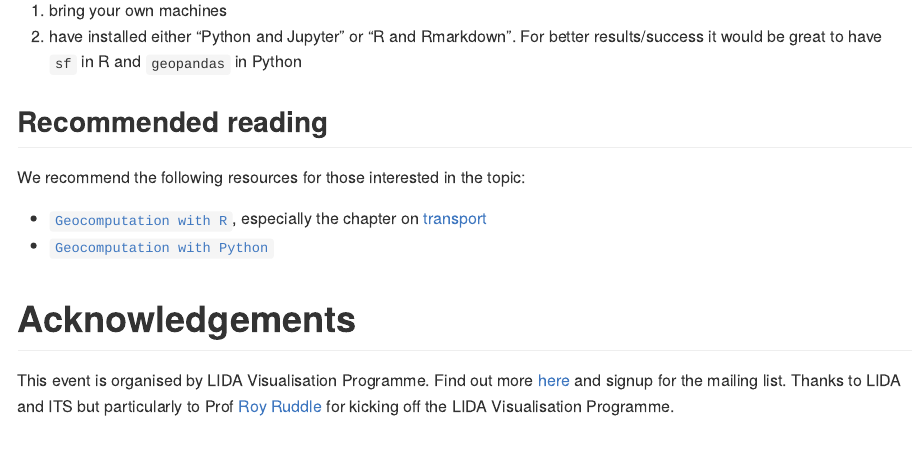
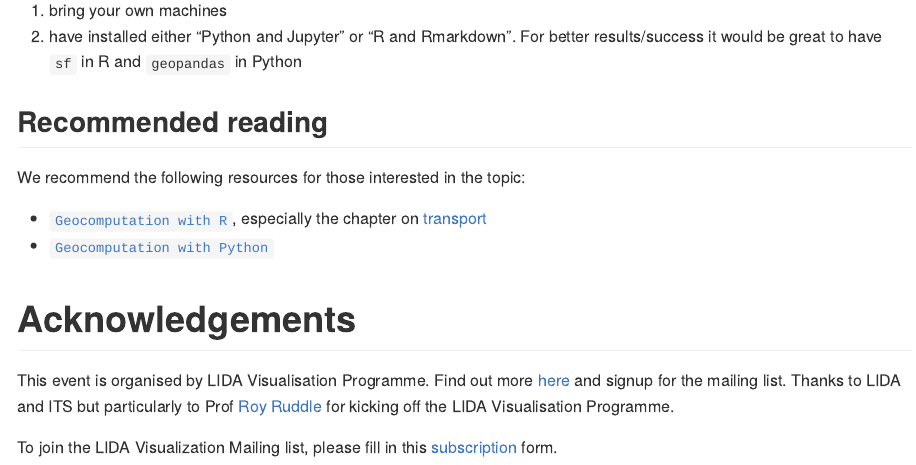
Before and after one commit to Robinlovelace/netvishack, a Quarto document (README.qmd): the page in a window 1100 px wide, from 4280 px down. The pictures show the output file README.md that the author committed with the source, drawn offline in the style of GitHub.

Commit message:
mailing list

```diff
--- a/README.qmd
+++ b/README.qmd
@@ -148,3 +148,5 @@ We recommend the following resources for those interested in the topic:
 
 This event is organised by LIDA Visualisation Programme. Find out more [here](https://lida.leeds.ac.uk/visualisation/) and signup for the mailing list.
 Thanks to LIDA and ITS but particularly to Prof [Roy Ruddle](https://eps.leeds.ac.uk/computing/staff/257/professor-roy-ruddle) for kicking off the LIDA Visualisation Programme.
+
+To join the LIDA Visualization Mailing list, please fill in this [subscription](https://forms.office.com/Pages/ResponsePage.aspx?id=qO3qvR3IzkWGPlIypTW3y5jhSZqudeZJpwi5xjOFh_RURUMxT0QyVFZOQTg4UUJGT1hHQ0lTOTNEMy4u) form.
```
Also changed, not shown: README.md.
